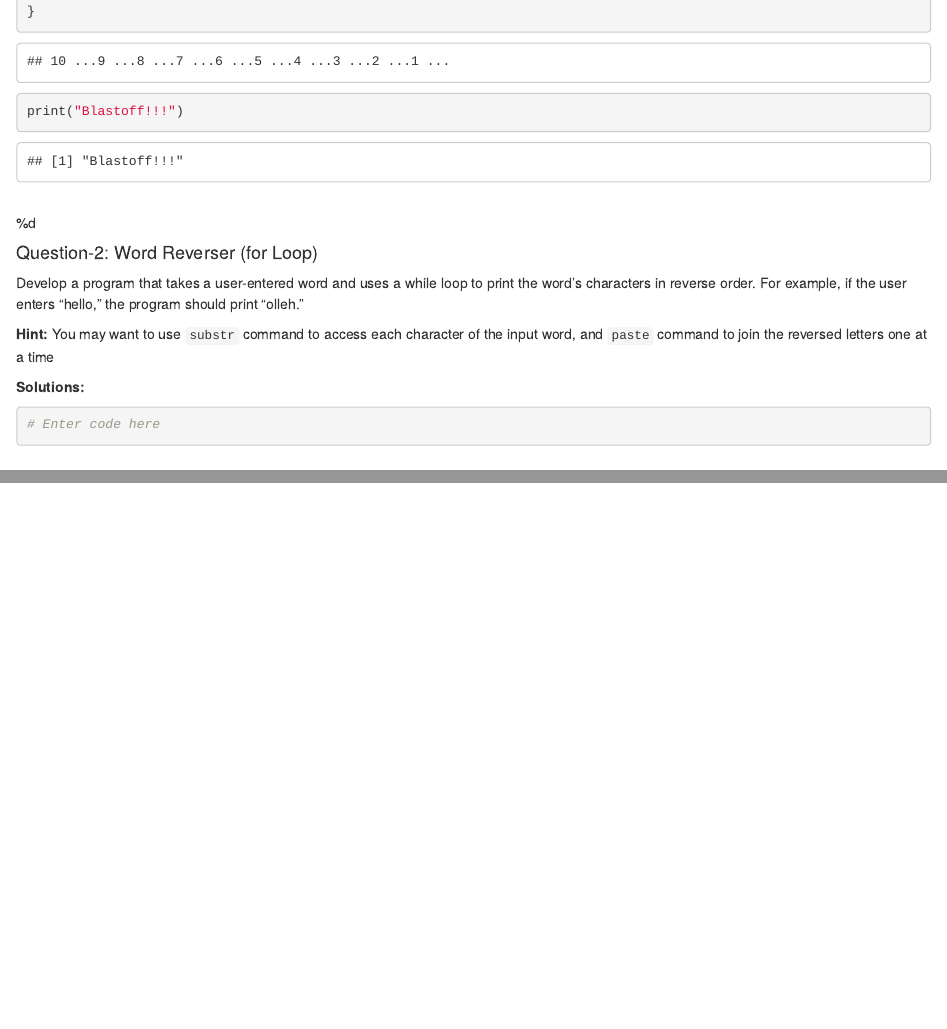
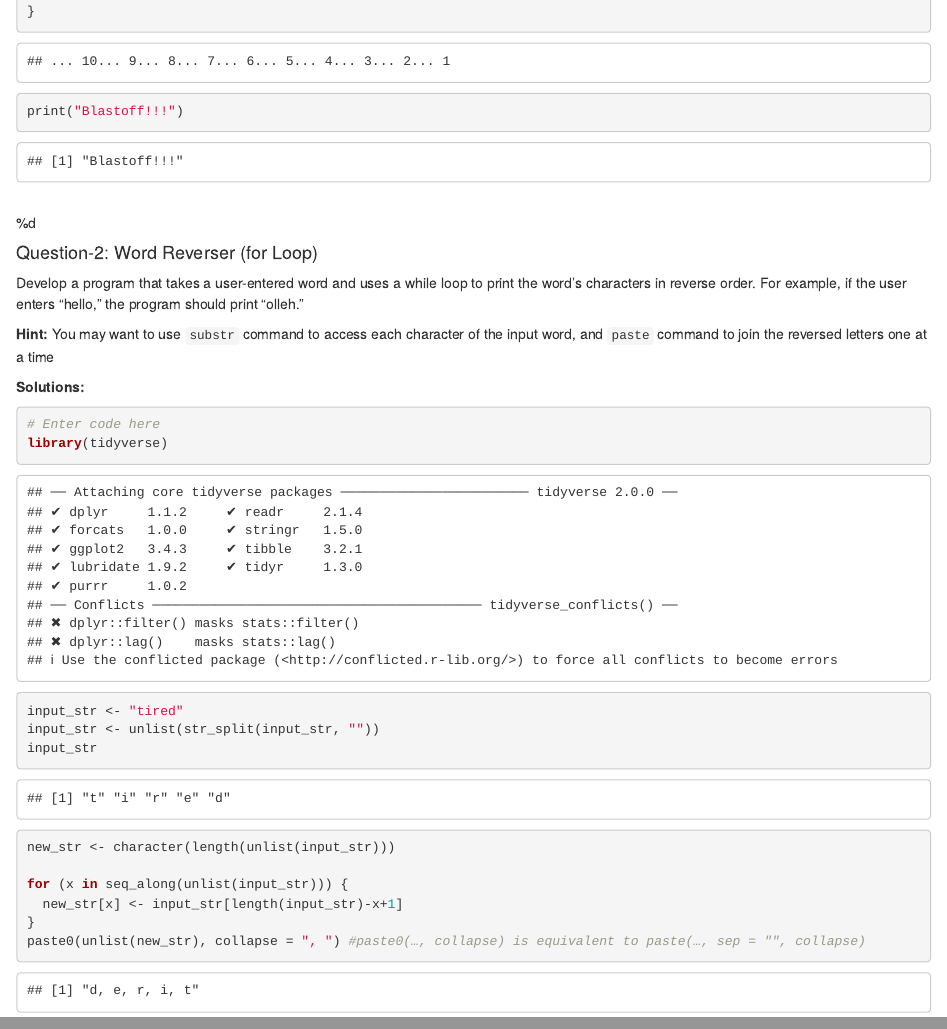
Before and after one commit to dawn-cheung/NM2207-Folder-Upload, an R Markdown document (Week-6/Challenge-6.Rmd): the page in a window 1100 px wide, from 510 px down, and a second part further down, joined at a grey line. The pictures show the output file Week-6/Challenge-6.html that the author committed with the source, opened offline.

Commit message:
challenge 6

````diff
--- a/Week-6/Challenge-6.Rmd
+++ b/Week-6/Challenge-6.Rmd
@@ -52,7 +52,17 @@ Develop a program that takes a user-entered word and uses a while loop to print
 
 ```{r, eval=TRUE,echo=TRUE}
 # Enter code here
+library(tidyverse)
+
 input_str <- "tired"
-for
+input_str <- unlist(str_split(input_str, ""))
+input_str
+new_str <- character(length(unlist(input_str)))
+
+for (x in seq_along(unlist(input_str))) {
+  new_str[x] <- input_str[length(input_str)-x+1]
+}
+paste(unlist(new_str),sep = "", collapse = "") #paste0(…, collapse) is equivalent to paste(…, sep = "", collapse)
+
 ```
 <br>
````
Also changed, not shown: Week-6/Challenge-6.html.
